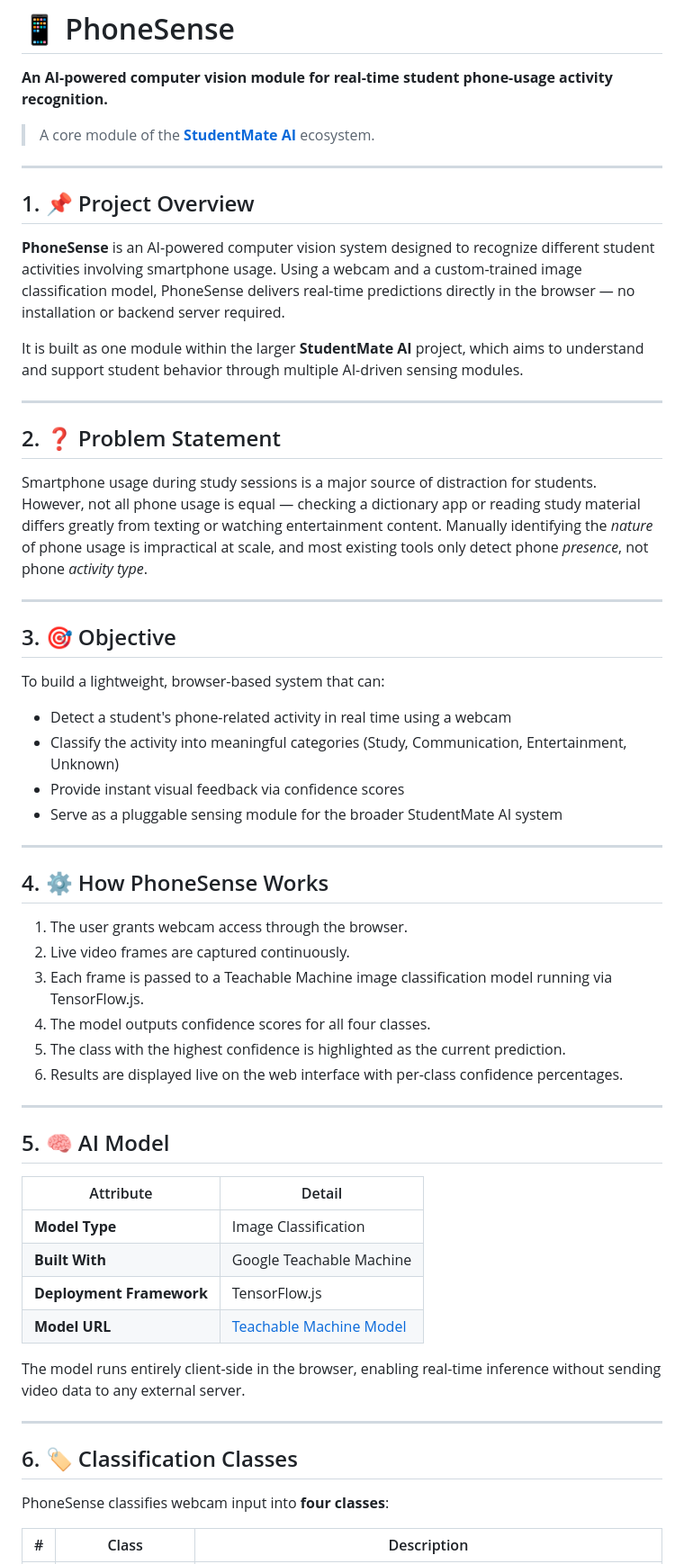
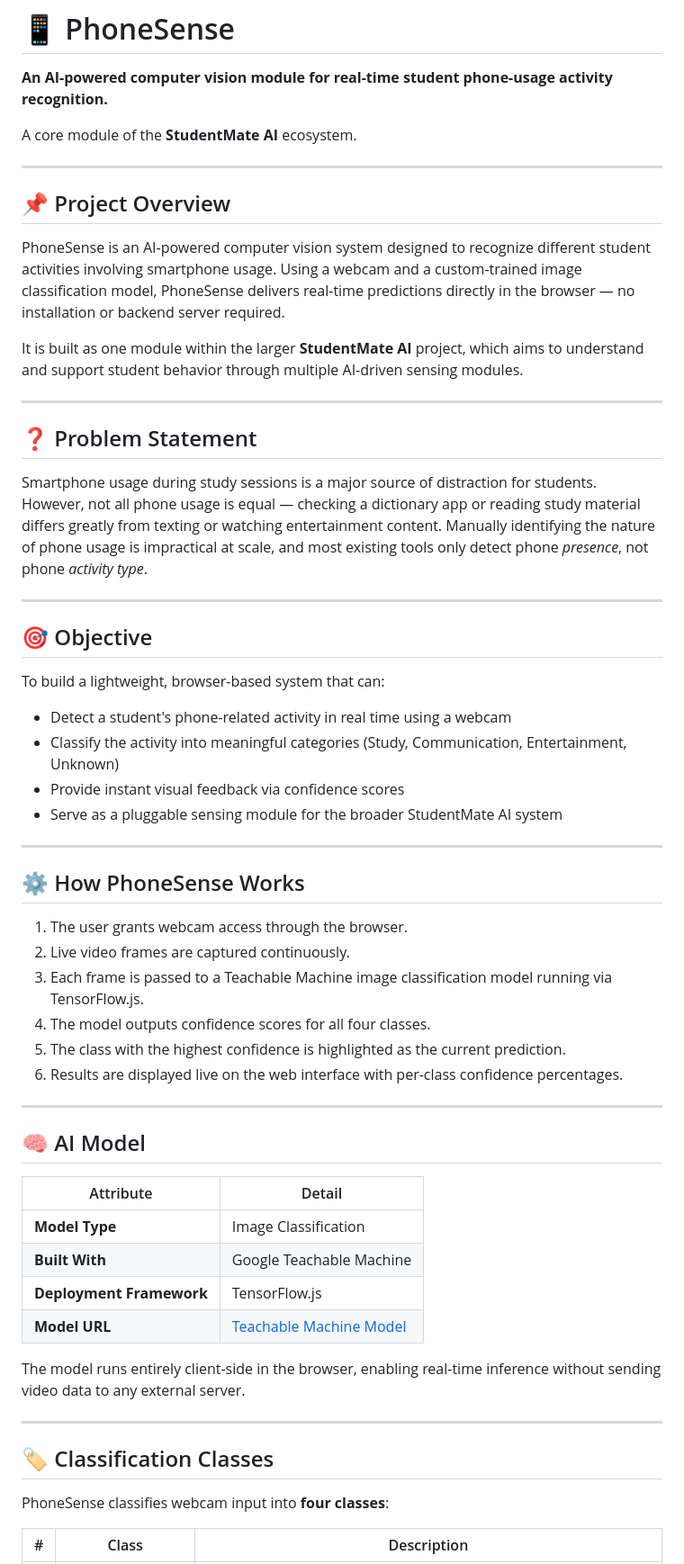
Before and after one commit to Devika-2006/StudentMate-AI, a Markdown page: PhoneScense/index.html/README.md, the part around one of its changes. Shown at 90% size. Drawn GitHub-style.

```diff
--- a/PhoneScense/index.html/README.md
+++ b/PhoneScense/index.html/README.md
@@ -2,25 +2,25 @@
 
 **An AI-powered computer vision module for real-time student phone-usage activity recognition.**
 
-> A core module of the [**StudentMate AI**](#-studentmate-ai-integration) ecosystem.
+A core module of the **StudentMate AI** ecosystem.
 
 ---
 
-## 1. 📌 Project Overview
+## 📌 Project Overview
 
-**PhoneSense** is an AI-powered computer vision system designed to recognize different student activities involving smartphone usage. Using a webcam and a custom-trained image classification model, PhoneSense delivers real-time predictions directly in the browser — no installation or backend server required.
+PhoneSense is an AI-powered computer vision system designed to recognize different student activities involving smartphone usage. Using a webcam and a custom-trained image classification model, PhoneSense delivers real-time predictions directly in the browser — no installation or backend server required.
 
 It is built as one module within the larger **StudentMate AI** project, which aims to understand and support student behavior through multiple AI-driven sensing modules.
 
 ---
 
-## 2. ❓ Problem Statement
+## ❓ Problem Statement
 
-Smartphone usage during study sessions is a major source of distraction for students. However, not all phone usage is equal — checking a dictionary app or reading study material differs greatly from texting or watching entertainment content. Manually identifying the *nature* of phone usage is impractical at scale, and most existing tools only detect phone *presence*, not phone *activity type*.
+Smartphone usage during study sessions is a major source of distraction for students. However, not all phone usage is equal — checking a dictionary app or reading study material differs greatly from texting or watching entertainment content. Manually identifying the nature of phone usage is impractical at scale, and most existing tools only detect phone *presence*, not phone *activity type*.
 
 ---
 
-## 3. 🎯 Objective
+## 🎯 Objective
 
 To build a lightweight, browser-based system that can:
 
@@ -31,7 +31,7 @@ To build a lightweight, browser-based system that can:
 
 ---
 
-## 4. ⚙️ How PhoneSense Works
+## ⚙️ How PhoneSense Works
 
 1. The user grants webcam access through the browser.
 2. Live video frames are captured continuously.
@@ -42,7 +42,7 @@ To build a lightweight, browser-based system that can:
 
 ---
 
-## 5. 🧠 AI Model
+## 🧠 AI Model
 
 | Attribute | Detail |
 |---|---|
@@ -55,7 +55,7 @@ The model runs entirely client-side in the browser, enabling real-time inference
 
 ---
 
-## 6. 🏷️ Classification Classes
+## 🏷️ Classification Classes
 
 PhoneSense classifies webcam input into **four classes**:
 
```
Also changed, not shown: other parts of PhoneScense/index.html/README.md (+62 -59 lines).
